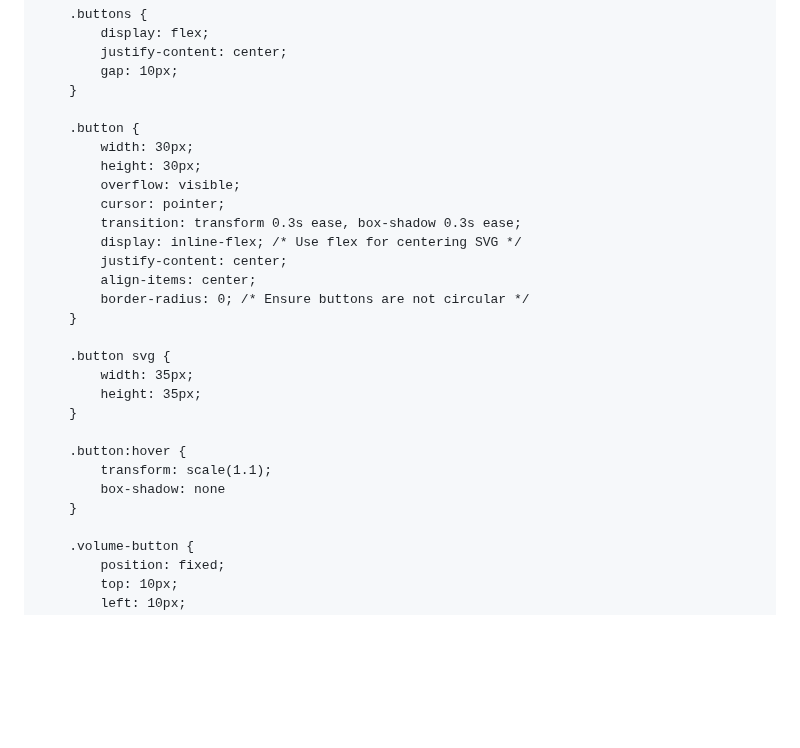
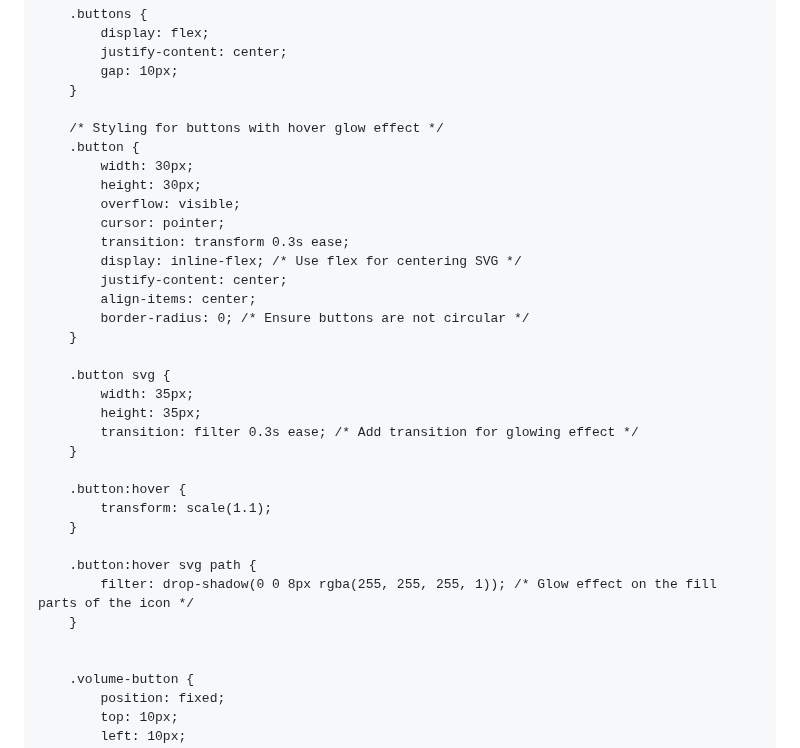
Before and after one commit to 7eol/7eol.github.io, a Markdown page: README.md, the part around one of its changes. GitHub-like rendering; blank space fills up the shorter version.

```diff
--- a/README.md
+++ b/README.md
@@ -77,12 +77,13 @@
             gap: 10px;
         }
 
+        /* Styling for buttons with hover glow effect */
         .button {
             width: 30px;
             height: 30px;
             overflow: visible;
             cursor: pointer;
-            transition: transform 0.3s ease, box-shadow 0.3s ease;
+            transition: transform 0.3s ease;
             display: inline-flex; /* Use flex for centering SVG */
             justify-content: center;
             align-items: center;
@@ -92,12 +93,17 @@
         .button svg {
             width: 35px;
             height: 35px;
+            transition: filter 0.3s ease; /* Add transition for glowing effect */
         }
 
         .button:hover {
             transform: scale(1.1);
-            box-shadow: none
         }
+
+        .button:hover svg path {
+            filter: drop-shadow(0 0 8px rgba(255, 255, 255, 1)); /* Glow effect on the fill parts of the icon */
+        }
+
 
         .volume-button {
             position: fixed;
```
Also changed, not shown: other parts of README.md (+2 -2 lines).
